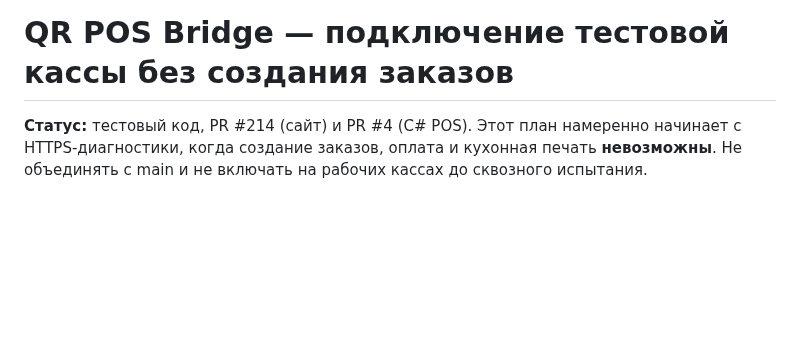
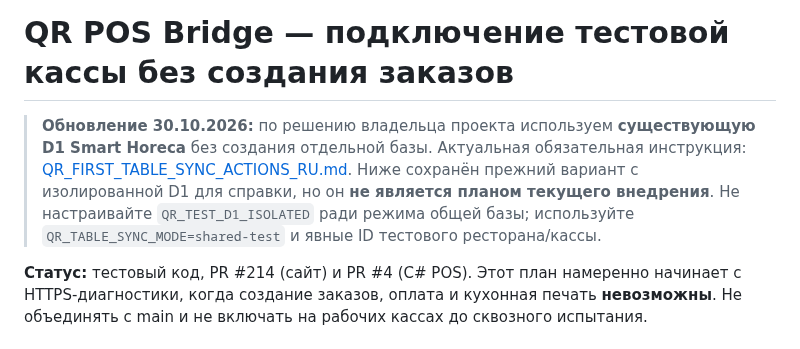
Before and after one commit to Anar044/anarsystem, a Markdown page: docs/QR_POS_STAGING_DIAGNOSTICS_RU.md, the part around the change. GitHub-like rendering; blank space fills up the shorter version.

Commit message:
docs(qr): mark old isolated-D1 walkthrough as superseded by same-D1 test mode

```diff
--- a/docs/QR_POS_STAGING_DIAGNOSTICS_RU.md
+++ b/docs/QR_POS_STAGING_DIAGNOSTICS_RU.md
@@ -1,4 +1,7 @@
 # QR POS Bridge — подключение тестовой кассы без создания заказов
+
+> **Обновление 30.10.2026:** по решению владельца проекта используем **существующую D1 Smart Horeca** без создания отдельной базы. Актуальная обязательная инструкция: [QR_FIRST_TABLE_SYNC_ACTIONS_RU.md](./QR_FIRST_TABLE_SYNC_ACTIONS_RU.md). Ниже сохранён прежний вариант с изолированной D1 для справки, но он **не является планом текущего внедрения**. Не настраивайте `QR_TEST_D1_ISOLATED` ради режима общей базы; используйте `QR_TABLE_SYNC_MODE=shared-test` и явные ID тестового ресторана/кассы.
+
 
 **Статус:** тестовый код, PR #214 (сайт) и PR #4 (C# POS). Этот план намеренно начинает с HTTPS-диагностики, когда создание заказов, оплата и кухонная печать **невозможны**. Не объединять с main и не включать на рабочих кассах до сквозного испытания.
 
```
